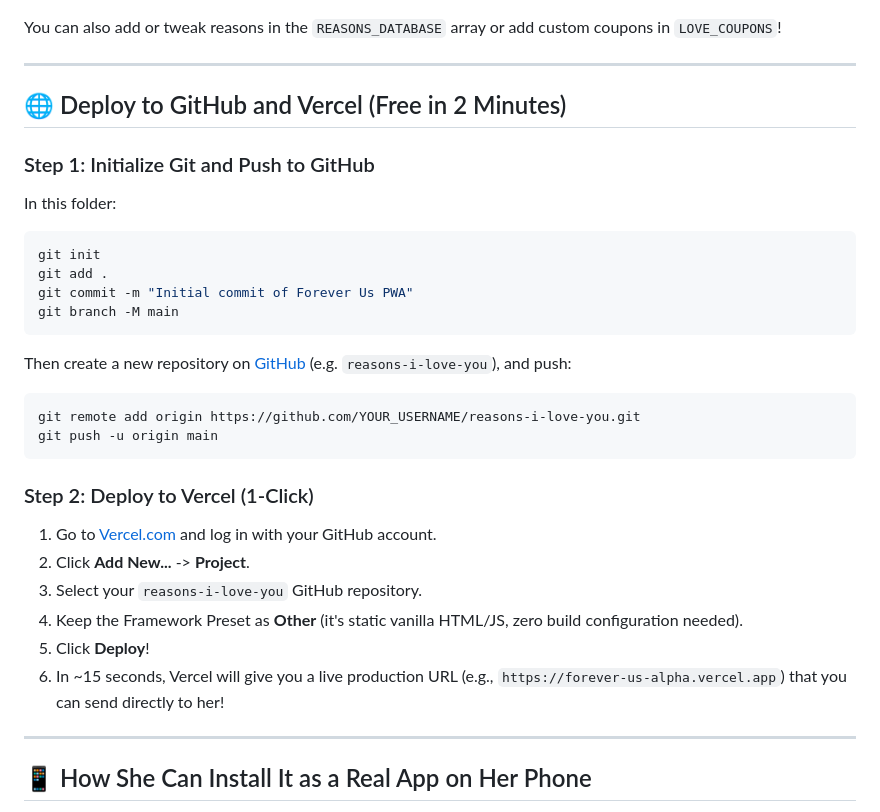
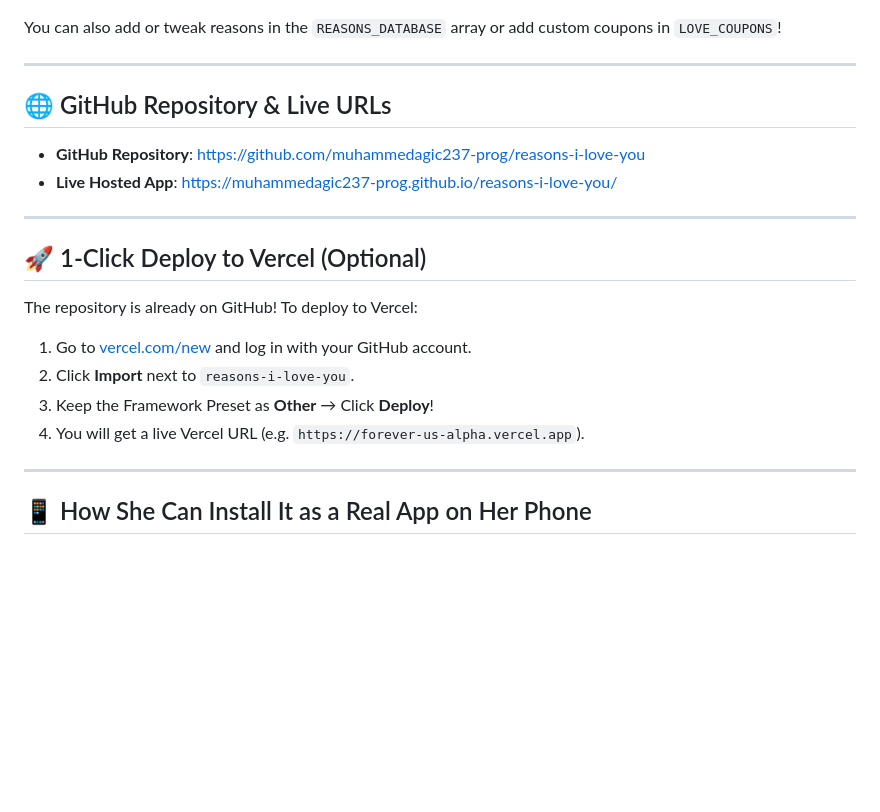
Before and after one commit to muhammedagic237-prog/reasons-i-love-you, a Markdown page: README.md, the part around the change. Drawn GitHub-style; blank space fills up the shorter version.

Commit message:
docs: update README with live links

````diff
--- a/README.md
+++ b/README.md
@@ -51,29 +51,19 @@ You can also add or tweak reasons in the `REASONS_DATABASE` array or add custom
 
 ---
 
-## 🌐 Deploy to GitHub and Vercel (Free in 2 Minutes)
+## 🌐 GitHub Repository & Live URLs
 
-### Step 1: Initialize Git and Push to GitHub
-In this folder:
-```bash
-git init
-git add .
-git commit -m "Initial commit of Forever Us PWA"
-git branch -M main
-```
-Then create a new repository on [GitHub](https://github.com/new) (e.g. `reasons-i-love-you`), and push:
-```bash
-git remote add origin https://github.com/YOUR_USERNAME/reasons-i-love-you.git
-git push -u origin main
-```
+- **GitHub Repository**: [https://github.com/muhammedagic237-prog/reasons-i-love-you](https://github.com/muhammedagic237-prog/reasons-i-love-you)
+- **Live Hosted App**: [https://muhammedagic237-prog.github.io/reasons-i-love-you/](https://muhammedagic237-prog.github.io/reasons-i-love-you/)
 
-### Step 2: Deploy to Vercel (1-Click)
-1. Go to [Vercel.com](https://vercel.com) and log in with your GitHub account.
-2. Click **Add New...** -> **Project**.
-3. Select your `reasons-i-love-you` GitHub repository.
-4. Keep the Framework Preset as **Other** (it's static vanilla HTML/JS, zero build configuration needed).
-5. Click **Deploy**!
-6. In ~15 seconds, Vercel will give you a live production URL (e.g., `https://forever-us-alpha.vercel.app`) that you can send directly to her!
+---
+
+## 🚀 1-Click Deploy to Vercel (Optional)
+The repository is already on GitHub! To deploy to Vercel:
+1. Go to [vercel.com/new](https://vercel.com/new) and log in with your GitHub account.
+2. Click **Import** next to `reasons-i-love-you`.
+3. Keep the Framework Preset as **Other** &rarr; Click **Deploy**!
+4. You will get a live Vercel URL (e.g. `https://forever-us-alpha.vercel.app`).
 
 ---
 
````
